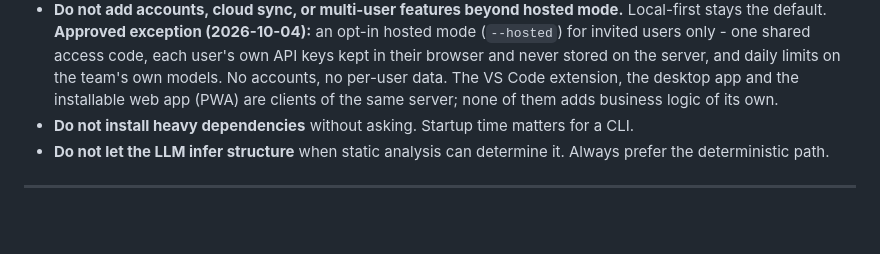
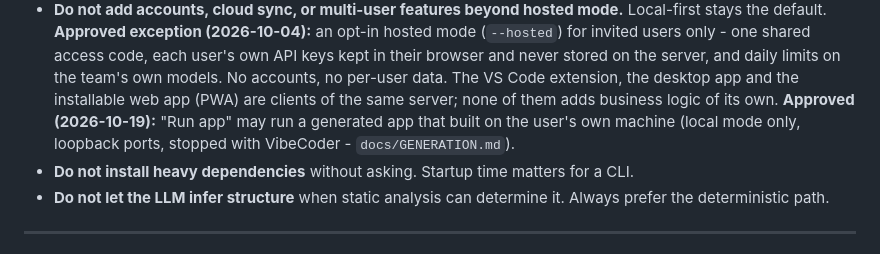
Before and after one commit to Vikram5002/blueprint-s-_to_vibecoders, a Markdown page: CLAUDE.md, the part around the change. Drawn GitHub-style; blank space fills up the shorter version.

```diff
--- a/CLAUDE.md
+++ b/CLAUDE.md
@@ -174,6 +174,8 @@ node dist/cli.js .   # Run against current directory
   stored on the server, and daily limits on the team's own models. No accounts, no per-user data.
   The VS Code extension, the desktop app and the installable web app (PWA) are clients of the same
   server; none of them adds business logic of its own.
+  **Approved (2026-10-19):** "Run app" may run a generated app that built on the user's own machine
+  (local mode only, loopback ports, stopped with VibeCoder - `docs/GENERATION.md`).
 - **Do not install heavy dependencies** without asking. Startup time matters for a CLI.
 - **Do not let the LLM infer structure** when static analysis can determine it. Always prefer
   the deterministic path.
```
Also changed, not shown: docs/GENERATION.md (+17 -0 lines).
